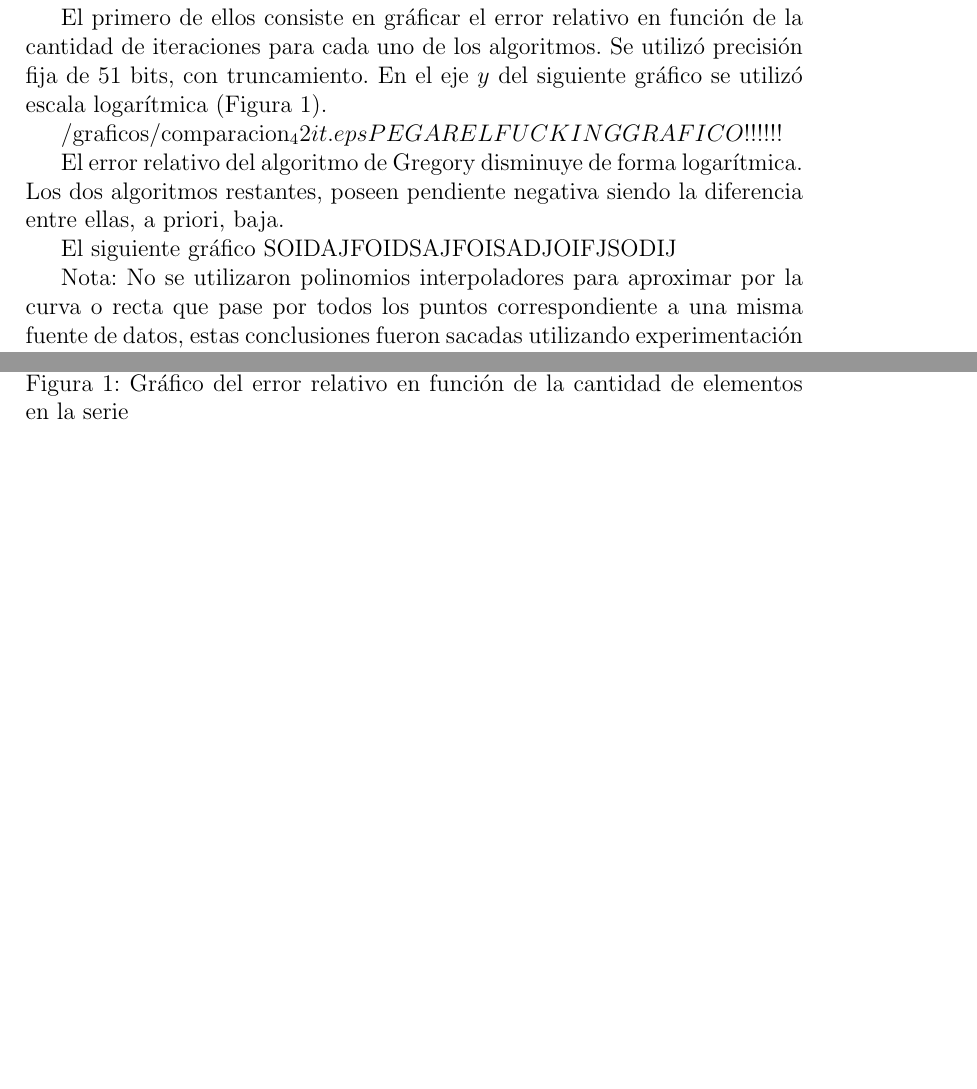
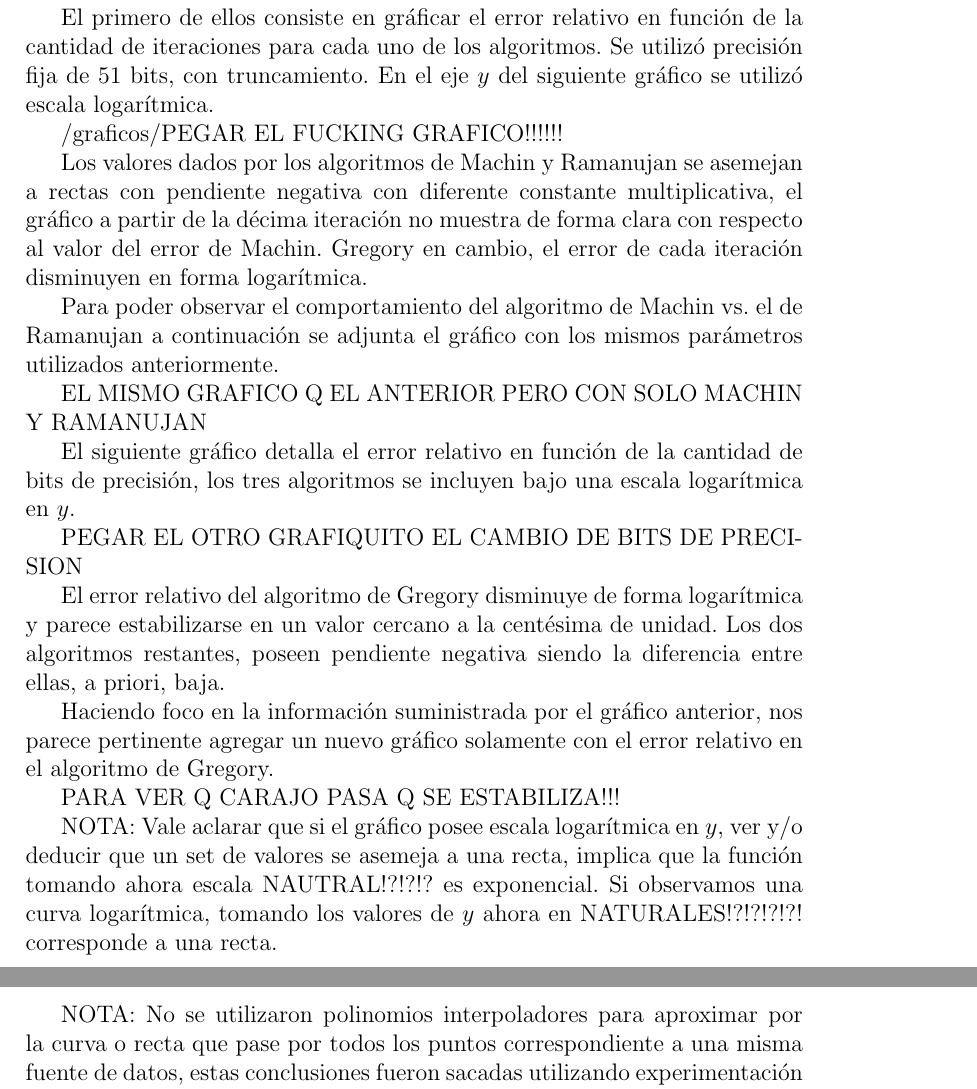
Before and after one commit to mtqp/metnum-11, a LaTeX document (tp1/informe/informe.tex, which reads tp1/informe/resultados.tex): two parts of pages 8 and 14 of 14 before the commit and two parts of pages 8 and 9 of 14 after it, joined at a grey line, cut so that both start at the same text, the shorter picture padded with empty space. Compiled offline with pdfLaTeX.

Commit message:
q te parece?

```diff
--- a/tp1/informe/resultados.tex
+++ b/tp1/informe/resultados.tex
@@ -2,5 +2,5 @@
 
 	Para analizar las diferencias y/o similitudes en la aplicación práctica de los tres algoritmos implementados se generaron gráficos que pasan a detallarse a continuación.
 
-	El primero de ellos consiste en gráficar el error relativo en función de la cantidad de iteraciones para cada uno de los algoritmos. Se utilizó precisión fija de 51 bits, con truncamiento. En el eje $y$ del siguiente gráfico se utilizó escala logarítmica (Figura \ref{fig:errorRelativo_elemSerie}).
+	El primero de ellos consiste en gráficar el error relativo en función de la cantidad de iteraciones para cada uno de los algoritmos. Se utilizó precisión fija de 51 bits, con truncamiento. En el eje $y$ del siguiente gráfico se utilizó escala logarítmica.
 
@@ -10,13 +7,23 @@
-			\caption{Gráfico del error relativo en función de la cantidad de elementos en la serie}
-			\label{fig:errorRelativo_elemSerie}
-		\end{figure}
+	/graficos/PEGAR EL FUCKING GRAFICO!!!!!!
 
-	/graficos/comparacion_42it.eps PEGAR EL FUCKING GRAFICO!!!!!!
+	Los valores dados por los algoritmos de Machin y Ramanujan se asemejan a rectas con pendiente negativa con diferente constante multiplicativa, el gráfico a partir de la décima iteración no muestra de forma clara con respecto al valor del error de Machin. Gregory en cambio, el error de cada iteración disminuyen en forma logarítmica.
 
-	El error relativo del algoritmo de Gregory disminuye de forma logarítmica. Los dos algoritmos restantes, poseen pendiente negativa siendo la diferencia entre ellas, a priori, baja.
+	Para poder observar el comportamiento del algoritmo de Machin vs. el de Ramanujan a continuación se adjunta el gráfico con los mismos parámetros utilizados anteriormente.
 
-	El siguiente gráfico SOIDAJFOIDSAJFOISADJOIFJSODIJ
+	EL MISMO GRAFICO Q EL ANTERIOR PERO CON SOLO MACHIN Y RAMANUJAN
 
-	Nota: No se utilizaron polinomios interpoladores para aproximar por la curva o recta que pase por todos los puntos correspondiente a una misma fuente de datos, estas conclusiones fueron sacadas utilizando experimentación empírica, suponiendo que el comportamiento cuando los valores del eje $x$ tienden a infinito se corresponden a los de los valores graficados.
+	El siguiente gráfico detalla el error relativo en función de la cantidad de bits de precisión, los tres algoritmos se incluyen bajo una escala logarítmica en $y$.
+
+	PEGAR EL OTRO GRAFIQUITO EL CAMBIO DE BITS DE PRECISION
+
+	El error relativo del algoritmo de Gregory disminuye de forma logarítmica y parece estabilizarse en un valor cercano a la centésima de unidad. Los dos algoritmos restantes, poseen pendiente negativa siendo la diferencia entre ellas, a priori, baja.
+
+	Haciendo foco en la información suministrada por el gráfico anterior, nos parece pertinente agregar un nuevo gráfico solamente con el error relativo en el algoritmo de Gregory.
+
+	PARA VER Q CARAJO PASA Q SE ESTABILIZA!!!
+
+	NOTA: Vale aclarar que si el gráfico posee escala logarítmica en $y$, ver y/o deducir que un set de valores se asemeja a una recta, implica que la función tomando ahora escala NAUTRAL!?!?!? es exponencial. Si observamos una curva logarítmica, tomando los valores de $y$ ahora en NATURALES!?!?!?!?! corresponde a una recta.
+
+	NOTA: No se utilizaron polinomios interpoladores para aproximar por la curva o recta que pase por todos los puntos correspondiente a una misma fuente de datos, estas conclusiones fueron sacadas utilizando experimentación empírica, suponiendo que el comportamiento cuando los valores del eje $x$ tienden a infinito se corresponden a los de los valores graficados.
 
 \end{section}
```
Also changed, not shown: tp1/informe/resultados.tex (3 more changed lines).
